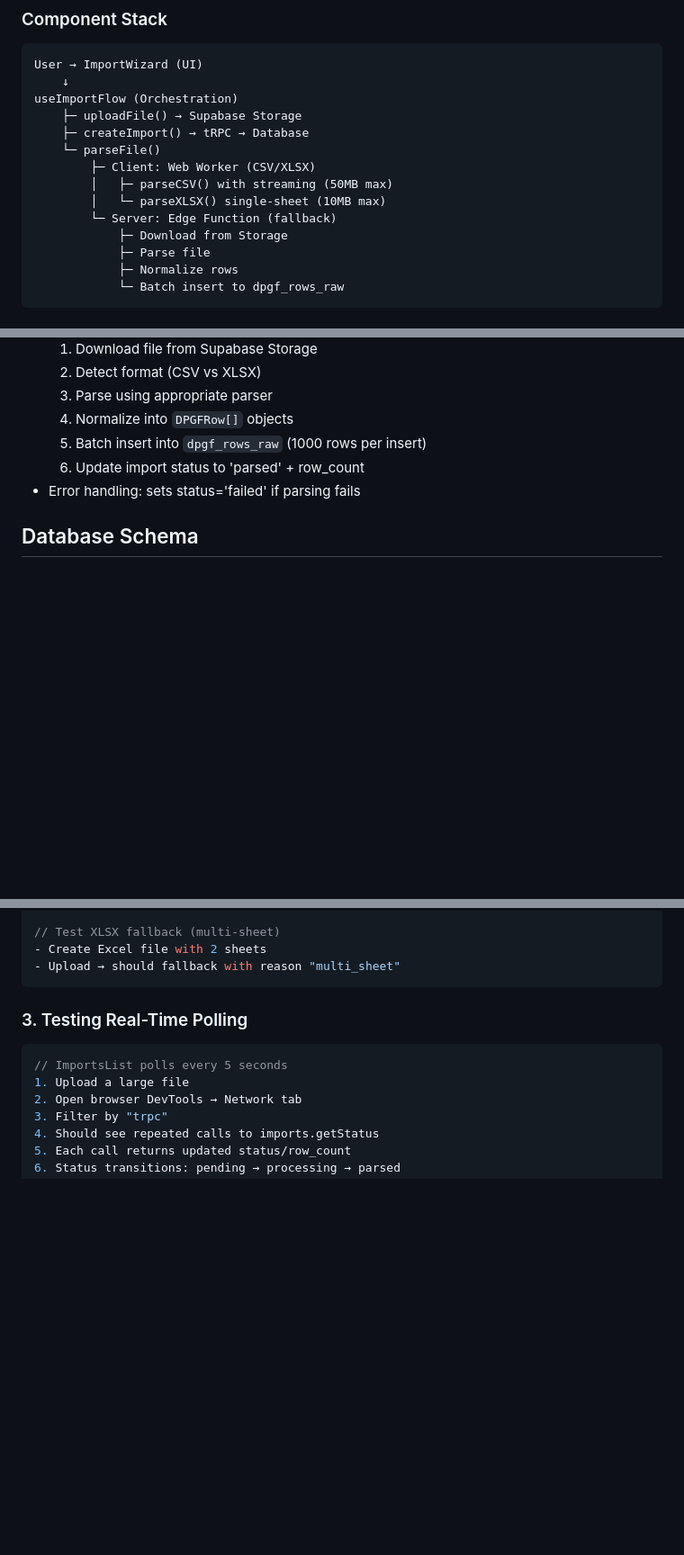
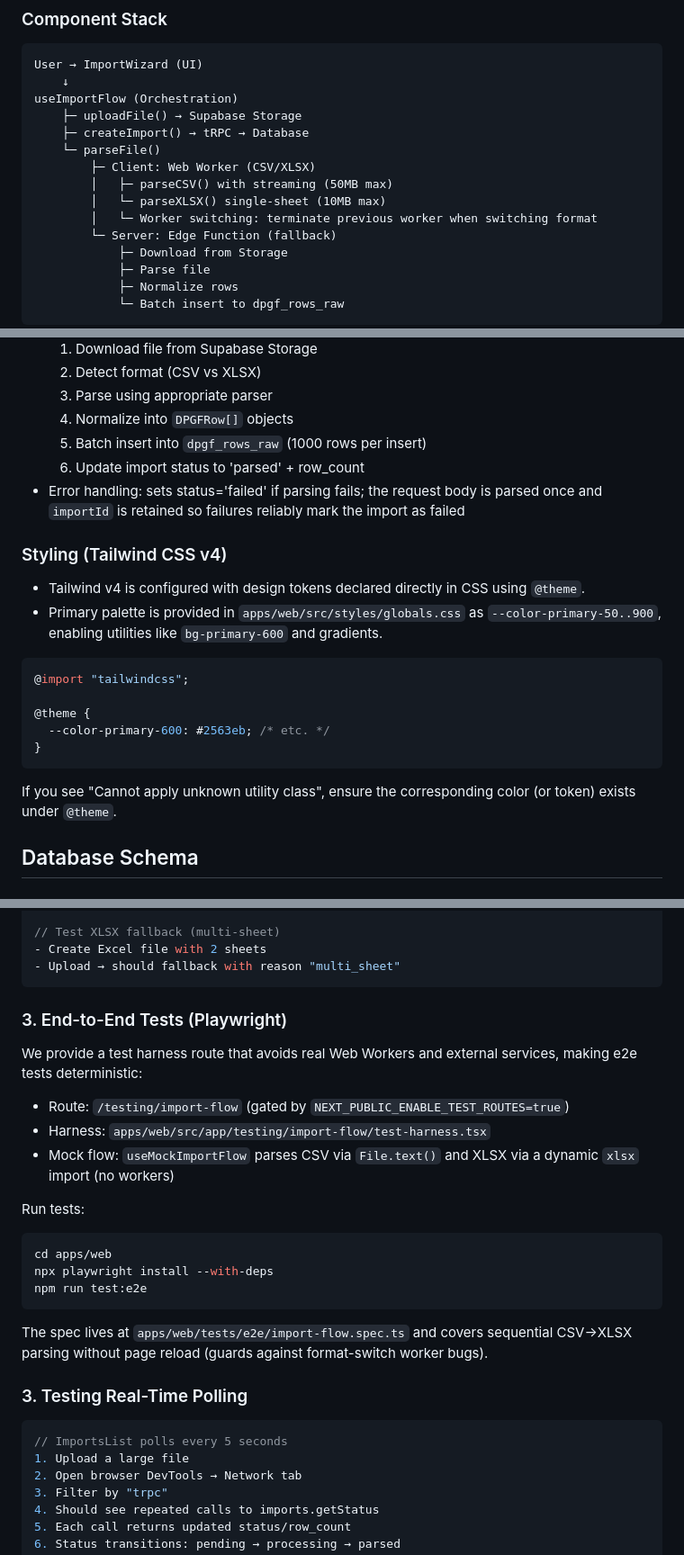
Before and after one commit to thannous/hex, a Markdown page: docs/SPRINT2_IMPORT_SYSTEM.md, 3 parts joined by grey strips. Shown at 90% size. GitHub-like rendering; blank space fills up the shorter version.

Commit message:
Docs: update Sprint 2 docs for Tailwind v4 tokens, Playwright e2e harness, worker switching fix, and edge function failure handling

````diff
--- a/docs/SPRINT2_IMPORT_SYSTEM.md
+++ b/docs/SPRINT2_IMPORT_SYSTEM.md
@@ -22,6 +22,7 @@ useImportFlow (Orchestration)
         ├─ Client: Web Worker (CSV/XLSX)
         │   ├─ parseCSV() with streaming (50MB max)
         │   └─ parseXLSX() single-sheet (10MB max)
+        │   └─ Worker switching: terminate previous worker when switching format
         └─ Server: Edge Function (fallback)
             ├─ Download from Storage
             ├─ Parse file
@@ -151,7 +155,22 @@ imports.triggerParsing(importId) → { success: true, rowCount: number }
   4. Normalize into `DPGFRow[]` objects
   5. Batch insert into `dpgf_rows_raw` (1000 rows per insert)
   6. Update import status to 'parsed' + row_count
-- Error handling: sets status='failed' if parsing fails
+- Error handling: sets status='failed' if parsing fails; the request body is parsed once and `importId` is retained so failures reliably mark the import as failed
+
+### Styling (Tailwind CSS v4)
+
+- Tailwind v4 is configured with design tokens declared directly in CSS using `@theme`.
+- Primary palette is provided in `apps/web/src/styles/globals.css` as `--color-primary-50..900`, enabling utilities like `bg-primary-600` and gradients.
+
+```css
+@import "tailwindcss";
+
+@theme {
+  --color-primary-600: #2563eb; /* etc. */
+}
+```
+
+If you see "Cannot apply unknown utility class", ensure the corresponding color (or token) exists under `@theme`.
 
 ## Database Schema
 
@@ -229,6 +248,24 @@ const MAX_FILE_SIZE = 1 * 1024 * 1024; // 1MB for testing
 - Create Excel file with 2 sheets
 - Upload → should fallback with reason "multi_sheet"
 ```
+
+### 3. End-to-End Tests (Playwright)
+
+We provide a test harness route that avoids real Web Workers and external services, making e2e tests deterministic:
+
+- Route: `/testing/import-flow` (gated by `NEXT_PUBLIC_ENABLE_TEST_ROUTES=true`)
+- Harness: `apps/web/src/app/testing/import-flow/test-harness.tsx`
+- Mock flow: `useMockImportFlow` parses CSV via `File.text()` and XLSX via a dynamic `xlsx` import (no workers)
+
+Run tests:
+
+```bash
+cd apps/web
+npx playwright install --with-deps
+npm run test:e2e
+```
+
+The spec lives at `apps/web/tests/e2e/import-flow.spec.ts` and covers sequential CSV→XLSX parsing without page reload (guards against format-switch worker bugs).
 
 ### 3. Testing Real-Time Polling
 
````
Also changed, not shown: other parts of docs/SPRINT2_IMPORT_SYSTEM.md (+4 -0 lines), docs/SPRINT2_QUICK_REFERENCE.md (+34 -4 lines), docs/SPRINT2_SUMMARY.md (+12 -4 lines).
